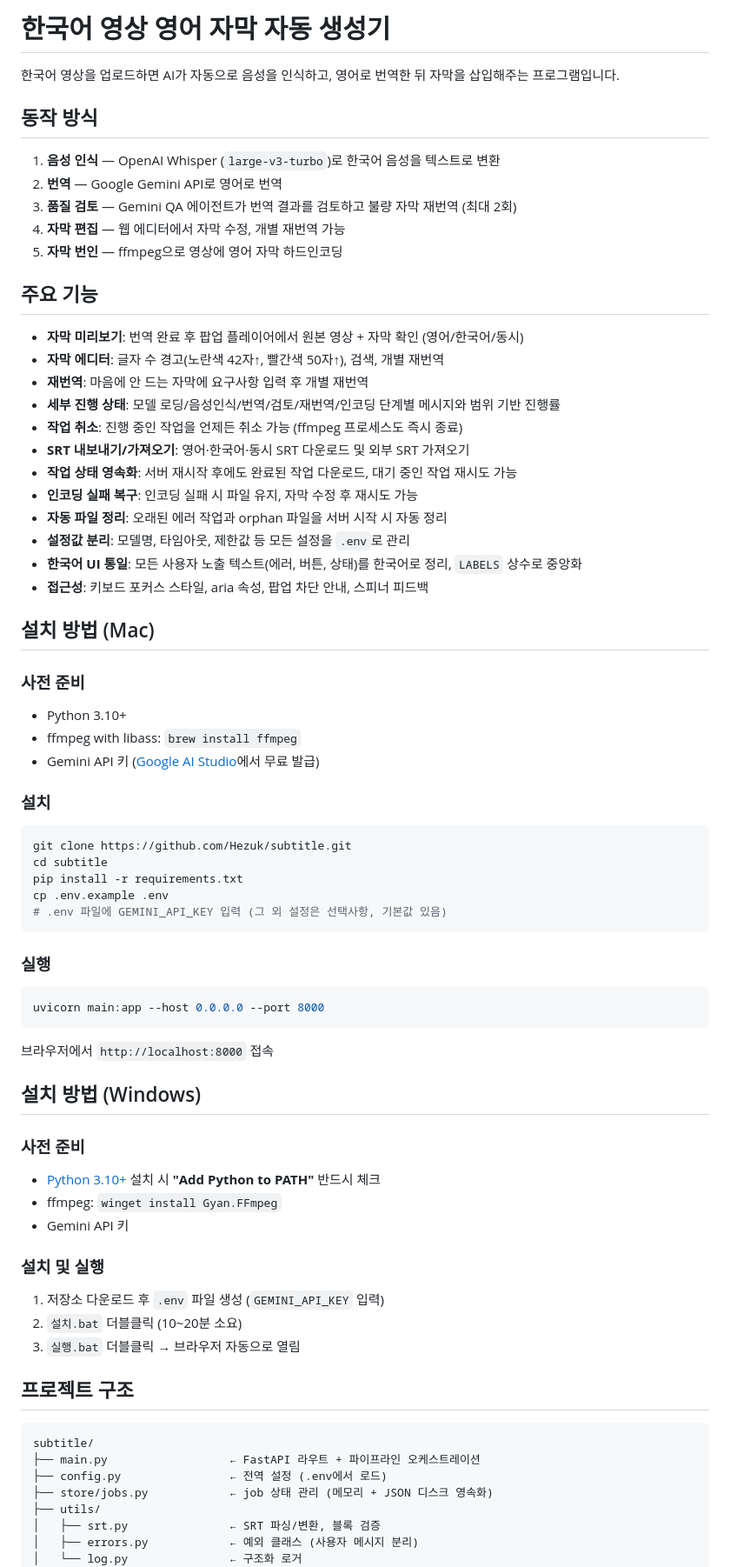
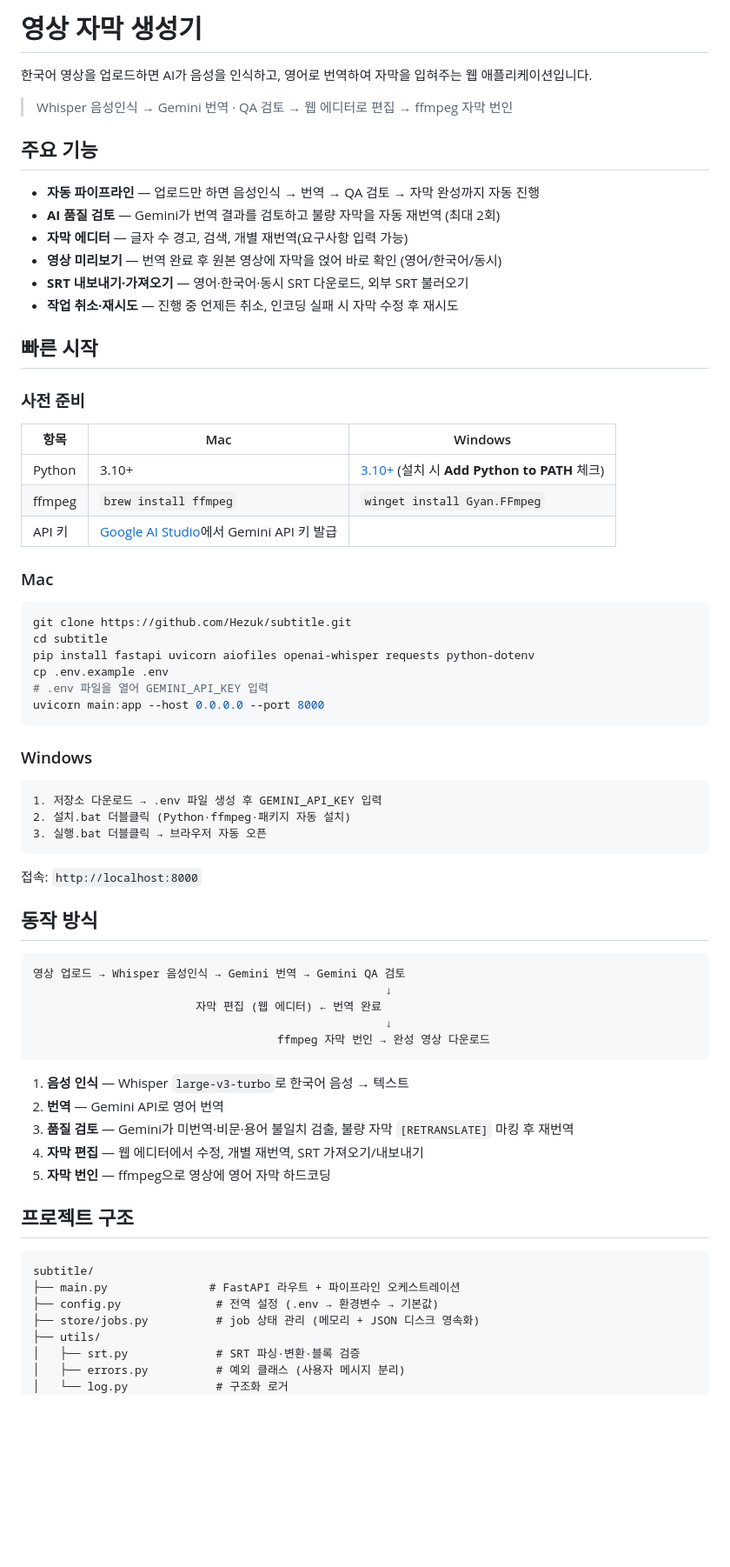
Before and after one commit to Hezuk/subtitle, a Markdown page: README.md, the part around one of its changes. Shown at 87% size. Drawn GitHub-style; blank space fills up the shorter version.

Commit message:
README 재작성
- 빠른 시작 섹션으로 설치 안내 통합 (Mac/Windows 비교 테이블)
- 텍스트 다이어그램으로 파이프라인 흐름 시각화
- 주요 기능 핵심 6개로 압축
- 설정 테이블 핵심 항목만 정리

Co-Authored-By: Claude Sonnet 4.6 <noreply@anthropic.com>

````diff
--- a/README.md
+++ b/README.md
@@ -1,77 +1,74 @@
-# 한국어 영상 영어 자막 자동 생성기
+# 영상 자막 생성기
 
-한국어 영상을 업로드하면 AI가 자동으로 음성을 인식하고, 영어로 번역한 뒤 자막을 삽입해주는 프로그램입니다.
+한국어 영상을 업로드하면 AI가 음성을 인식하고, 영어로 번역하여 자막을 입혀주는 웹 애플리케이션입니다.
 
-## 동작 방식
-
-1. **음성 인식** — OpenAI Whisper (`large-v3-turbo`)로 한국어 음성을 텍스트로 변환
-2. **번역** — Google Gemini API로 영어로 번역
-3. **품질 검토** — Gemini QA 에이전트가 번역 결과를 검토하고 불량 자막 재번역 (최대 2회)
-4. **자막 편집** — 웹 에디터에서 자막 수정, 개별 재번역 가능
-5. **자막 번인** — ffmpeg으로 영상에 영어 자막 하드인코딩
+> Whisper 음성인식 → Gemini 번역 · QA 검토 → 웹 에디터로 편집 → ffmpeg 자막 번인
 
 ## 주요 기능
 
-- **자막 미리보기**: 번역 완료 후 팝업 플레이어에서 원본 영상 + 자막 확인 (영어/한국어/동시)
-- **자막 에디터**: 글자 수 경고(노란색 42자↑, 빨간색 50자↑), 검색, 개별 재번역
-- **재번역**: 마음에 안 드는 자막에 요구사항 입력 후 개별 재번역
-- **세부 진행 상태**: 모델 로딩/음성인식/번역/검토/재번역/인코딩 단계별 메시지와 범위 기반 진행률
-- **작업 취소**: 진행 중인 작업을 언제든 취소 가능 (ffmpeg 프로세스도 즉시 종료)
-- **SRT 내보내기/가져오기**: 영어·한국어·동시 SRT 다운로드 및 외부 SRT 가져오기
-- **작업 상태 영속화**: 서버 재시작 후에도 완료된 작업 다운로드, 대기 중인 작업 재시도 가능
-- **인코딩 실패 복구**: 인코딩 실패 시 파일 유지, 자막 수정 후 재시도 가능
-- **자동 파일 정리**: 오래된 에러 작업과 orphan 파일을 서버 시작 시 자동 정리
-- **설정값 분리**: 모델명, 타임아웃, 제한값 등 모든 설정을 `.env`로 관리
-- **한국어 UI 통일**: 모든 사용자 노출 텍스트(에러, 버튼, 상태)를 한국어로 정리, `LABELS` 상수로 중앙화
-- **접근성**: 키보드 포커스 스타일, aria 속성, 팝업 차단 안내, 스피너 피드백
+- **자동 파이프라인** — 업로드만 하면 음성인식 → 번역 → QA 검토 → 자막 완성까지 자동 진행
+- **AI 품질 검토** — Gemini가 번역 결과를 검토하고 불량 자막을 자동 재번역 (최대 2회)
+- **자막 에디터** — 글자 수 경고, 검색, 개별 재번역(요구사항 입력 가능)
+- **영상 미리보기** — 번역 완료 후 원본 영상에 자막을 얹어 바로 확인 (영어/한국어/동시)
+- **SRT 내보내기·가져오기** — 영어·한국어·동시 SRT 다운로드, 외부 SRT 불러오기
+- **작업 취소·재시도** — 진행 중 언제든 취소, 인코딩 실패 시 자막 수정 후 재시도
 
-## 설치 방법 (Mac)
+## 빠른 시작
 
 ### 사전 준비
-- Python 3.10+
-- ffmpeg with libass: `brew install ffmpeg`
-- Gemini API 키 ([Google AI Studio](https://aistudio.google.com/)에서 무료 발급)
 
-### 설치
+| 항목 | Mac | Windows |
+|------|-----|---------|
+| Python | 3.10+ | [3.10+](https://www.python.org/downloads/) (설치 시 **Add Python to PATH** 체크) |
+| ffmpeg | `brew install ffmpeg` | `winget install Gyan.FFmpeg` |
+| API 키 | [Google AI Studio](https://aistudio.google.com/)에서 Gemini API 키 발급 ||
+
+### Mac
 
 ```bash
 git clone https://github.com/Hezuk/subtitle.git
 cd subtitle
-pip install -r requirements.txt
+pip install fastapi uvicorn aiofiles openai-whisper requests python-dotenv
 cp .env.example .env
-# .env 파일에 GEMINI_API_KEY 입력 (그 외 설정은 선택사항, 기본값 있음)
-```
-
-### 실행
-
-```bash
+# .env 파일을 열어 GEMINI_API_KEY 입력
 uvicorn main:app --host 0.0.0.0 --port 8000
 ```
 
-브라우저에서 `http://localhost:8000` 접속
+### Windows
 
-## 설치 방법 (Windows)
+```
+1. 저장소 다운로드 → .env 파일 생성 후 GEMINI_API_KEY 입력
+2. 설치.bat 더블클릭 (Python·ffmpeg·패키지 자동 설치)
+3. 실행.bat 더블클릭 → 브라우저 자동 오픈
+```
 
-### 사전 준비
-- [Python 3.10+](https://www.python.org/downloads/) 설치 시 **"Add Python to PATH"** 반드시 체크
-- ffmpeg: `winget install Gyan.FFmpeg`
-- Gemini API 키
+접속: `http://localhost:8000`
 
-### 설치 및 실행
+## 동작 방식
 
-1. 저장소 다운로드 후 `.env` 파일 생성 (`GEMINI_API_KEY` 입력)
-2. `설치.bat` 더블클릭 (10~20분 소요)
-3. `실행.bat` 더블클릭 → 브라우저 자동으로 열림
+```
+영상 업로드 → Whisper 음성인식 → Gemini 번역 → Gemini QA 검토
+                                                    ↓
+                        자막 편집 (웹 에디터) ← 번역 완료
+                                                    ↓
+                                    ffmpeg 자막 번인 → 완성 영상 다운로드
+```
+
+1. **음성 인식** — Whisper `large-v3-turbo`로 한국어 음성 → 텍스트
+2. **번역** — Gemini API로 영어 번역
+3. **품질 검토** — Gemini가 미번역·비문·용어 불일치 검출, 불량 자막 `[RETRANSLATE]` 마킹 후 재번역
+4. **자막 편집** — 웹 에디터에서 수정, 개별 재번역, SRT 가져오기/내보내기
+5. **자막 번인** — ffmpeg으로 영상에 영어 자막 하드코딩
 
 ## 프로젝트 구조
 
 ```
 subtitle/
-├── main.py                  ← FastAPI 라우트 + 파이프라인 오케스트레이션
-├── config.py                ← 전역 설정 (.env에서 로드)
-├── store/jobs.py            ← job 상태 관리 (메모리 + JSON 디스크 영속화)
+├── main.py               # FastAPI 라우트 + 파이프라인 오케스트레이션
+├── config.py              # 전역 설정 (.env → 환경변수 → 기본값)
+├── store/jobs.py          # job 상태 관리 (메모리 + JSON 디스크 영속화)
 ├── utils/
-│   ├── srt.py               ← SRT 파싱/변환, 블록 검증
-│   ├── errors.py            ← 예외 클래스 (사용자 메시지 분리)
-│   └── log.py               ← 구조화 로거
+│   ├── srt.py             # SRT 파싱·변환·블록 검증
+│   ├── errors.py          # 예외 클래스 (사용자 메시지 분리)
+│   └── log.py             # 구조화 로거
 ├── services/
````
Also changed, not shown: other parts of README.md (+28 -28 lines).
